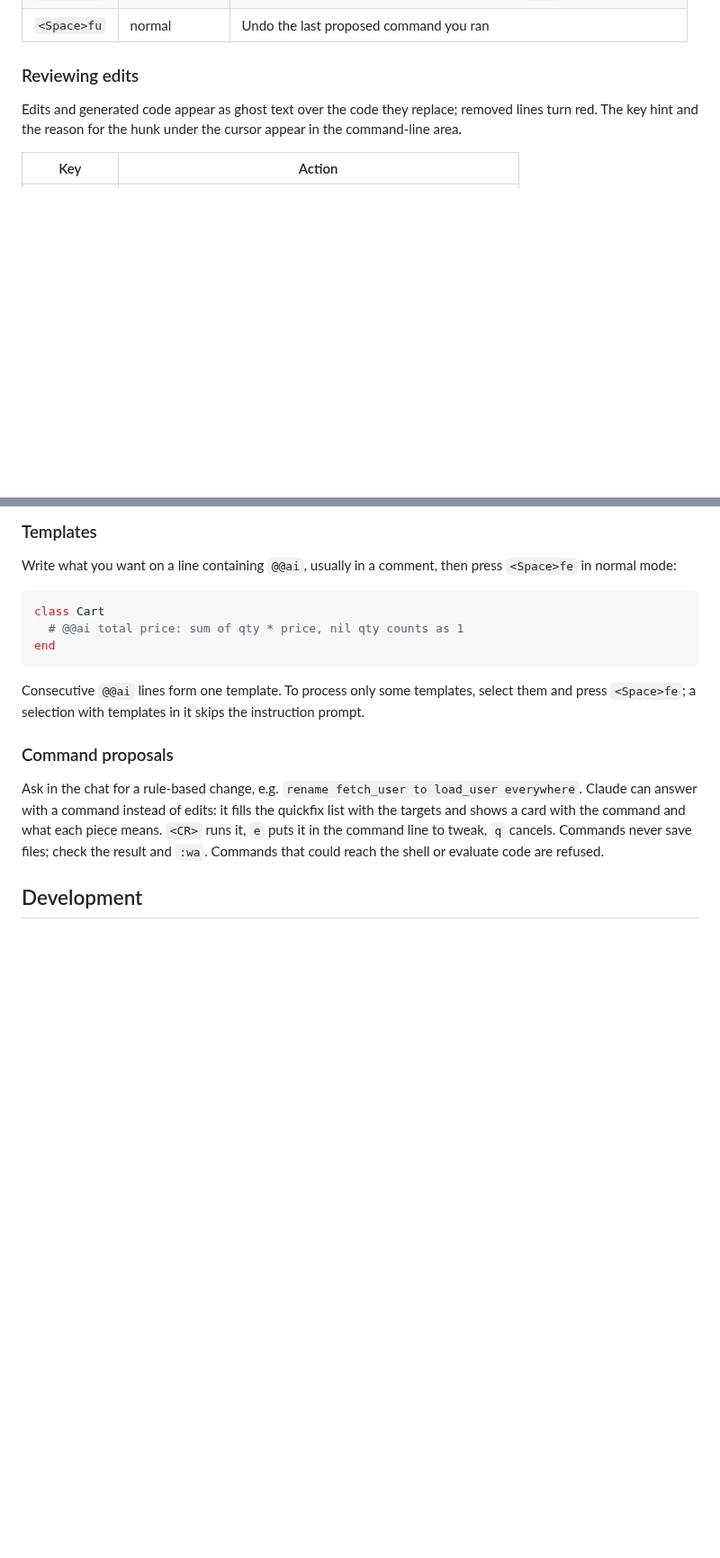
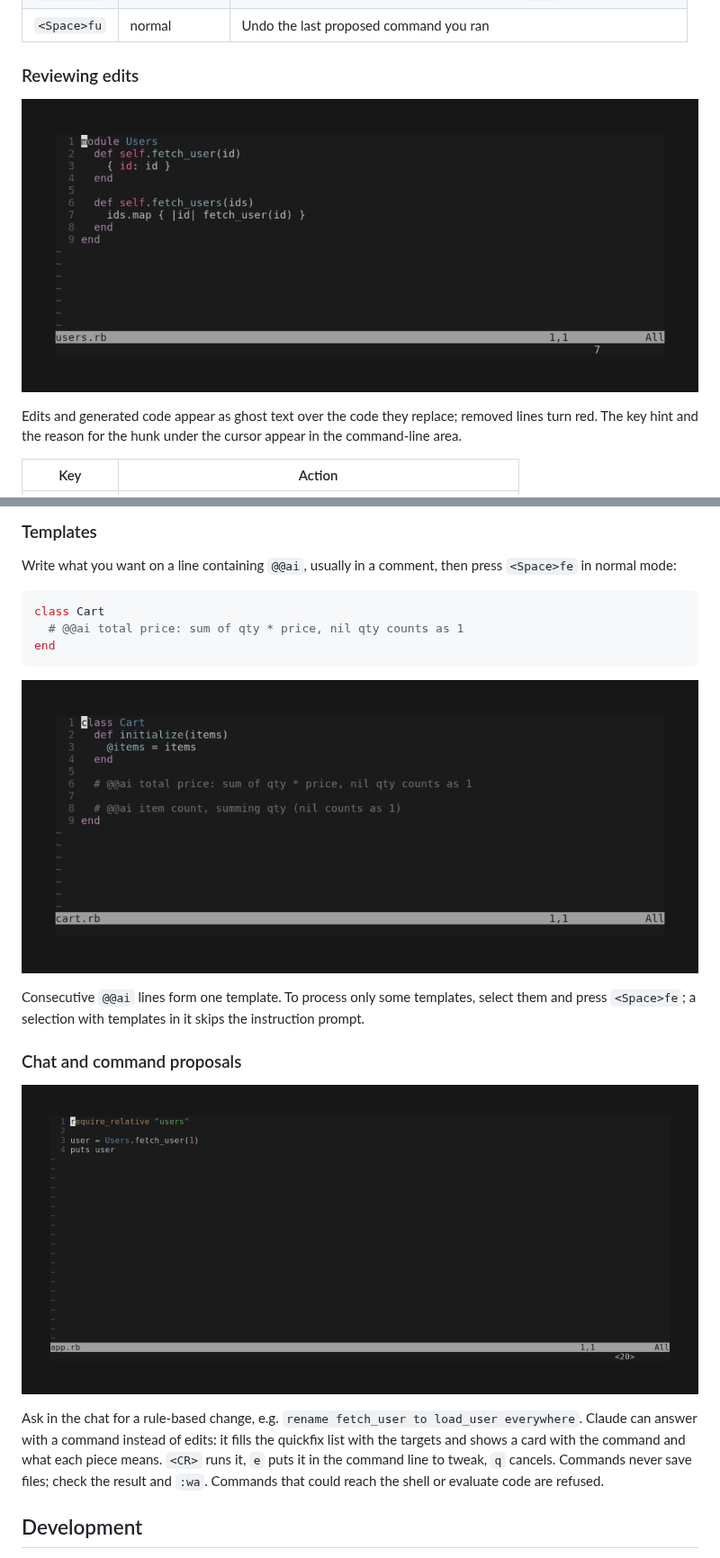
Before and after one commit to riseshia/tsugai.nvim, a Markdown page: README.md, 2 parts joined by grey strips. Shown at 90% size. Drawn GitHub-style; pictures changed too: demo/chat.gif (added), demo/edit.gif (added), demo/template.gif (added); blank space fills up the shorter version.

````diff
--- a/README.md
+++ b/README.md
@@ -53,6 +53,8 @@ Claude answers only when you ask. Every request blocks the editor while Claude w
 
 ### Reviewing edits
 
+![Editing a selection, revising the proposal, accepting it](demo/edit.gif)
+
 Edits and generated code appear as ghost text over the code they replace; removed lines turn red.
 The key hint and the reason for the hunk under the cursor appear in the command-line area.
 
@@ -77,9 +79,13 @@ class Cart
 end
 ```
 
+![Generating code for two templates and accepting them](demo/template.gif)
+
 Consecutive `@@ai` lines form one template. To process only some templates, select them and press `<Space>fe`; a selection with templates in it skips the instruction prompt.
 
-### Command proposals
+### Chat and command proposals
+
+![Asking in the chat, then running a proposed rename](demo/chat.gif)
 
 Ask in the chat for a rule-based change, e.g. `rename fetch_user to load_user everywhere`. Claude can answer with a command instead of edits: it fills the quickfix list with the targets and shows a card with the command and what each piece means. `<CR>` runs it, `e` puts it in the command line to tweak, `q` cancels. Commands never save files; check the result and `:wa`. Commands that could reach the shell or evaluate code are refused.
 
````
Also changed, not shown: DEVELOPMENT.md (+10 -0 lines), 7 other files.
